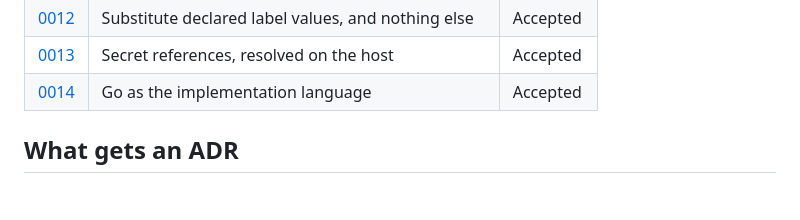
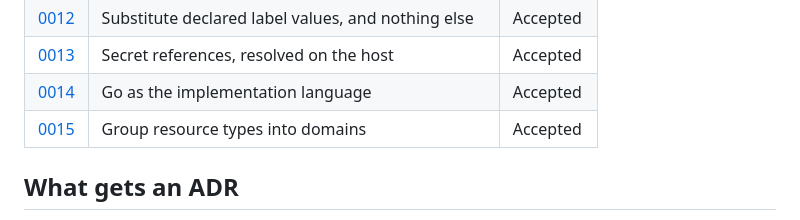
Before and after one commit to dsgnr/datum, a Markdown page: docs/adr/index.md, the part around the change. GitHub-like rendering; blank space fills up the shorter version.

Commit message:
docs: record grouping resource types into domains

```diff
--- a/docs/adr/index.md
+++ b/docs/adr/index.md
@@ -19,6 +19,7 @@ Each one records why a decision was needed, what was decided, and what the decis
 | [0012](0012-substitution-from-declared-labels.md) | Substitute declared label values, and nothing else | Accepted |
 | [0013](0013-secret-references-resolved-on-the-host.md) | Secret references, resolved on the host | Accepted |
 | [0014](0014-go-as-the-implementation-language.md) | Go as the implementation language | Accepted |
+| [0015](0015-resource-type-domains.md) | Group resource types into domains | Accepted |
 
 ## What gets an ADR
 
```
Also changed, not shown: docs/adr/0015-resource-type-domains.md (added, +89 -0 lines).
